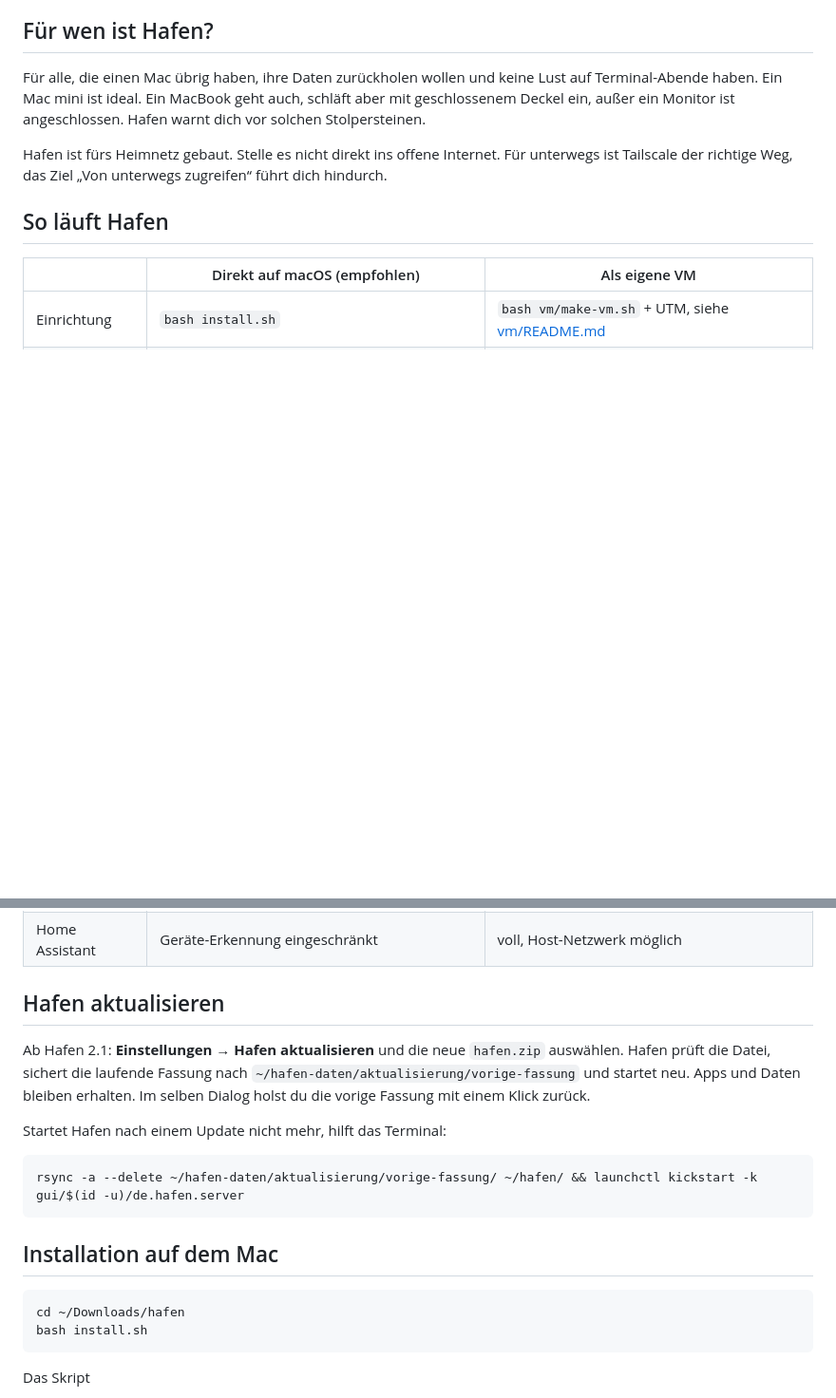
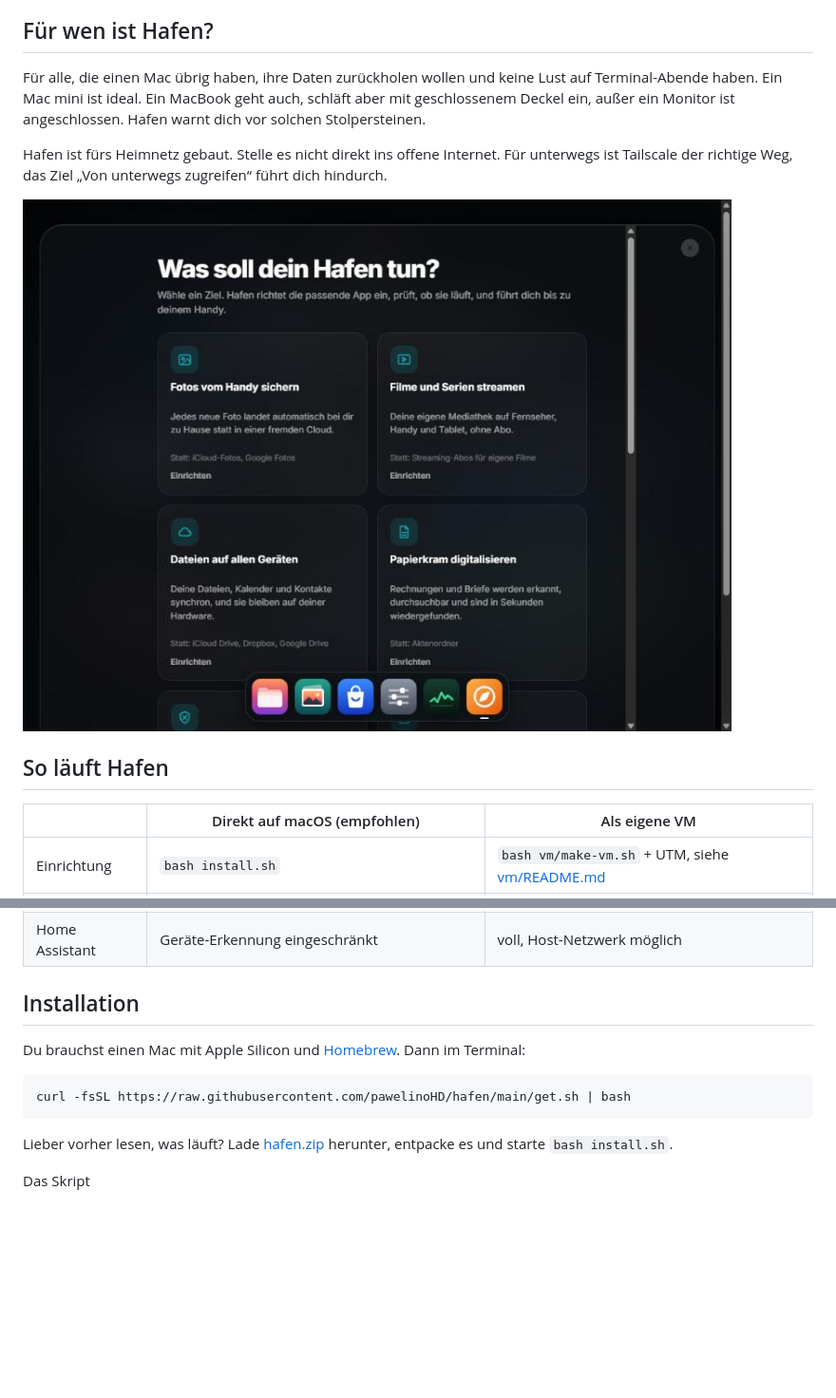
Before and after one commit to pawelinoHD/hafen, a Markdown page: README.md, 2 parts joined by grey strips. Shown at 95% size. Rendered like a GitHub page; pictures changed too: docs/ziele.jpg (added); blank space fills up the shorter version.

````diff
--- a/README.md
+++ b/README.md
@@ -21,6 +21,8 @@ Für alle, die einen Mac übrig haben, ihre Daten zurückholen wollen und keine
 
 Hafen ist fürs Heimnetz gebaut. Stelle es nicht direkt ins offene Internet. Für unterwegs ist Tailscale der richtige Weg, das Ziel „Von unterwegs zugreifen“ führt dich hindurch.
 
+![Das Fenster „Was soll dein Hafen tun?“ mit Zielen wie Fotos sichern und Filme streamen](docs/ziele.jpg)
+
 ## So läuft Hafen
 
 | | Direkt auf macOS (empfohlen) | Als eigene VM |
@@ -30,22 +32,15 @@ Hafen ist fürs Heimnetz gebaut. Stelle es nicht direkt ins offene Internet. Fü
 | Adresse | `http://<dein-mac>.local:8420` | `http://hafen.local` |
 | Home Assistant | Geräte-Erkennung eingeschränkt | voll, Host-Netzwerk möglich |
 
-## Hafen aktualisieren
+## Installation
 
-Ab Hafen 2.1: **Einstellungen → Hafen aktualisieren** und die neue `hafen.zip` auswählen. Hafen prüft die Datei, sichert die laufende Fassung nach `~/hafen-daten/aktualisierung/vorige-fassung` und startet neu. Apps und Daten bleiben erhalten. Im selben Dialog holst du die vorige Fassung mit einem Klick zurück.
-
-Startet Hafen nach einem Update nicht mehr, hilft das Terminal:
+Du brauchst einen Mac mit Apple Silicon und [Homebrew](https://brew.sh). Dann im Terminal:
 
 ```bash
-rsync -a --delete ~/hafen-daten/aktualisierung/vorige-fassung/ ~/hafen/ && launchctl kickstart -k gui/$(id -u)/de.hafen.server
+curl -fsSL https://raw.githubusercontent.com/pawelinoHD/hafen/main/get.sh | bash
 ```
 
-## Installation auf dem Mac
-
-```bash
-cd ~/Downloads/hafen
-bash install.sh
-```
+Lieber vorher lesen, was läuft? Lade [hafen.zip](https://github.com/pawelinoHD/hafen/releases/latest) herunter, entpacke es und starte `bash install.sh`.
 
 Das Skript
 
````
Also changed, not shown: other parts of README.md (+20 -0 lines), THIRD-PARTY.md (added, +12 -0 lines), 7 other files.
